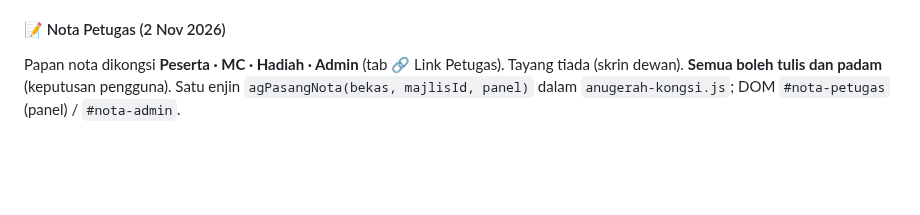
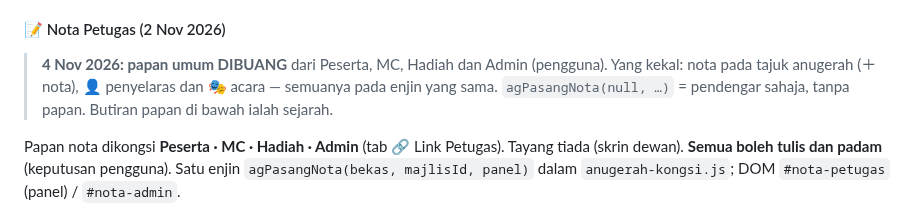
Before and after one commit to msrab1979-ai/ESIS, a Markdown page: docs/ANUGERAH.md, the part around the change. Drawn GitHub-style; blank space fills up the shorter version.

```diff
--- a/docs/ANUGERAH.md
+++ b/docs/ANUGERAH.md
@@ -677,6 +677,8 @@ Untuk anugerah kejutan (contoh Tokoh Murid). `a.rahsia === true` / `s.rahsia` (b
 
 #### 📝 Nota Petugas (2 Nov 2026)
 
+> **4 Nov 2026: papan umum DIBUANG** dari Peserta, MC, Hadiah dan Admin (pengguna). Yang kekal: nota pada tajuk anugerah (＋ nota), 👤 penyelaras dan 🎭 acara — semuanya pada enjin yang sama. `agPasangNota(null, …)` = pendengar sahaja, tanpa papan. Butiran papan di bawah ialah sejarah.
+
 Papan nota dikongsi **Peserta · MC · Hadiah · Admin** (tab 🔗 Link Petugas). Tayang tiada (skrin dewan). **Semua boleh tulis dan padam** (keputusan pengguna). Satu enjin `agPasangNota(bekas, majlisId, panel)` dalam `anugerah-kongsi.js`; DOM `#nota-petugas` (panel) / `#nota-admin`.
 
 - Koleksi **`anugerah_nota`** = `{majlisId, teks (≤500), nama (≤40), panel, masa: Date.now()}` — **bukan** dalam dokumen majlis (`simpanMajlis()` admin akan memadamnya).
```
Also changed, not shown: CLAUDE.md (+1 -0 lines).
